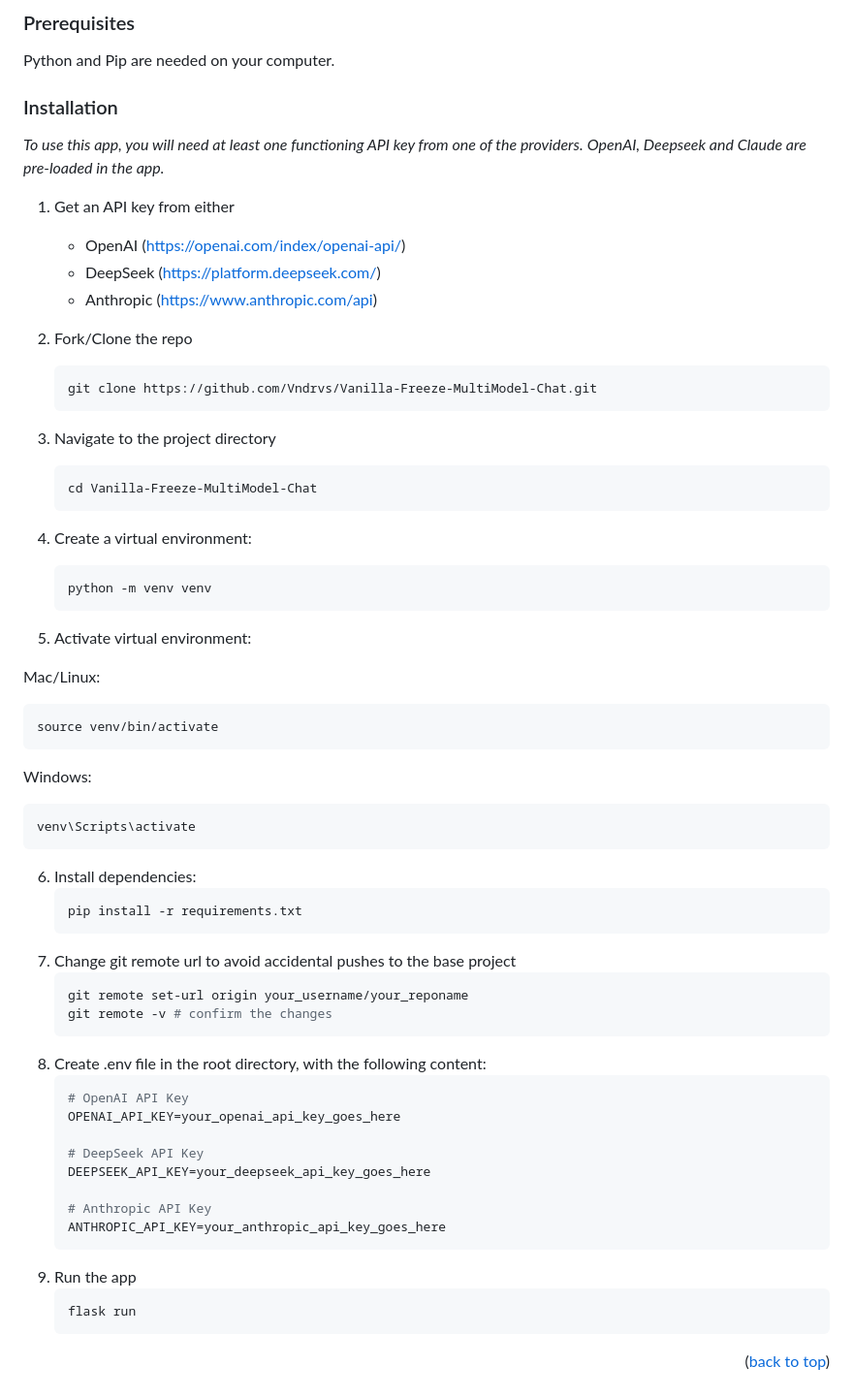
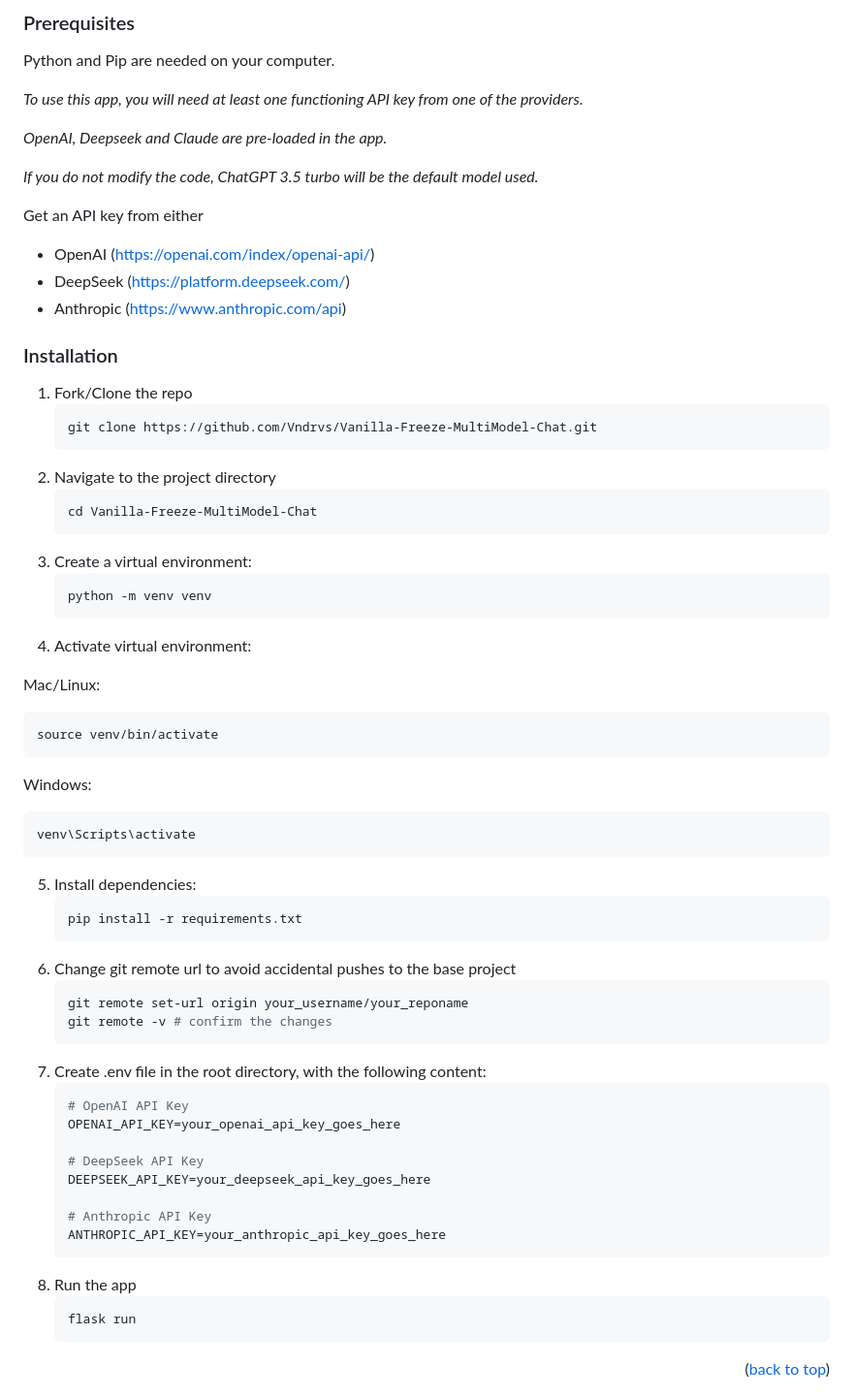
Before and after one commit to Vndrvs/Vanilla-Freeze-MultiModel-Chat, a Markdown page: README.md, the part around the change. Shown at 97% size. GitHub-like rendering.

````diff
--- a/README.md
+++ b/README.md
@@ -55,30 +55,32 @@ Starting up the application is pretty straightforward.
 
 Python and Pip are needed on your computer.
 
-### Installation
+_To use this app, you will need at least one functioning API key from one of the providers._
 
-_To use this app, you will need at least one functioning API key from one of the providers._
 _OpenAI, Deepseek and Claude are pre-loaded in the app._
 
+_If you do not modify the code, ChatGPT 3.5 turbo will be the default model used._
 
-1. Get an API key from either
+Get an API key from either
    - OpenAI (https://openai.com/index/openai-api/)
    - DeepSeek (https://platform.deepseek.com/)
    - Anthropic (https://www.anthropic.com/api)
 
-2. Fork/Clone the repo
+### Installation
+
+1. Fork/Clone the repo
    ```sh
    git clone https://github.com/Vndrvs/Vanilla-Freeze-MultiModel-Chat.git
    ```
-3. Navigate to the project directory
+2. Navigate to the project directory
    ```sh
    cd Vanilla-Freeze-MultiModel-Chat
    ```
-4. Create a virtual environment:
+3. Create a virtual environment:
    ```sh
    python -m venv venv
    ```
-5. Activate virtual environment:
+4. Activate virtual environment:
 
   Mac/Linux:
    ```sh
@@ -88,16 +90,16 @@ _OpenAI, Deepseek and Claude are pre-loaded in the app._
    ```sh
    venv\Scripts\activate
    ```
-6. Install dependencies:
+5. Install dependencies:
    ```sh
    pip install -r requirements.txt
    ```
-7. Change git remote url to avoid accidental pushes to the base project
+6. Change git remote url to avoid accidental pushes to the base project
    ```sh
    git remote set-url origin your_username/your_reponame
    git remote -v # confirm the changes
    ```
-8. Create .env file in the root directory, with the following content:
+7. Create .env file in the root directory, with the following content:
     ```sh
    # OpenAI API Key
    OPENAI_API_KEY=your_openai_api_key_goes_here
@@ -108,7 +110,7 @@ _OpenAI, Deepseek and Claude are pre-loaded in the app._
    # Anthropic API Key
    ANTHROPIC_API_KEY=your_anthropic_api_key_goes_here
    ```
-9. Run the app
+8. Run the app
    ```sh
    flask run
    ```
````
